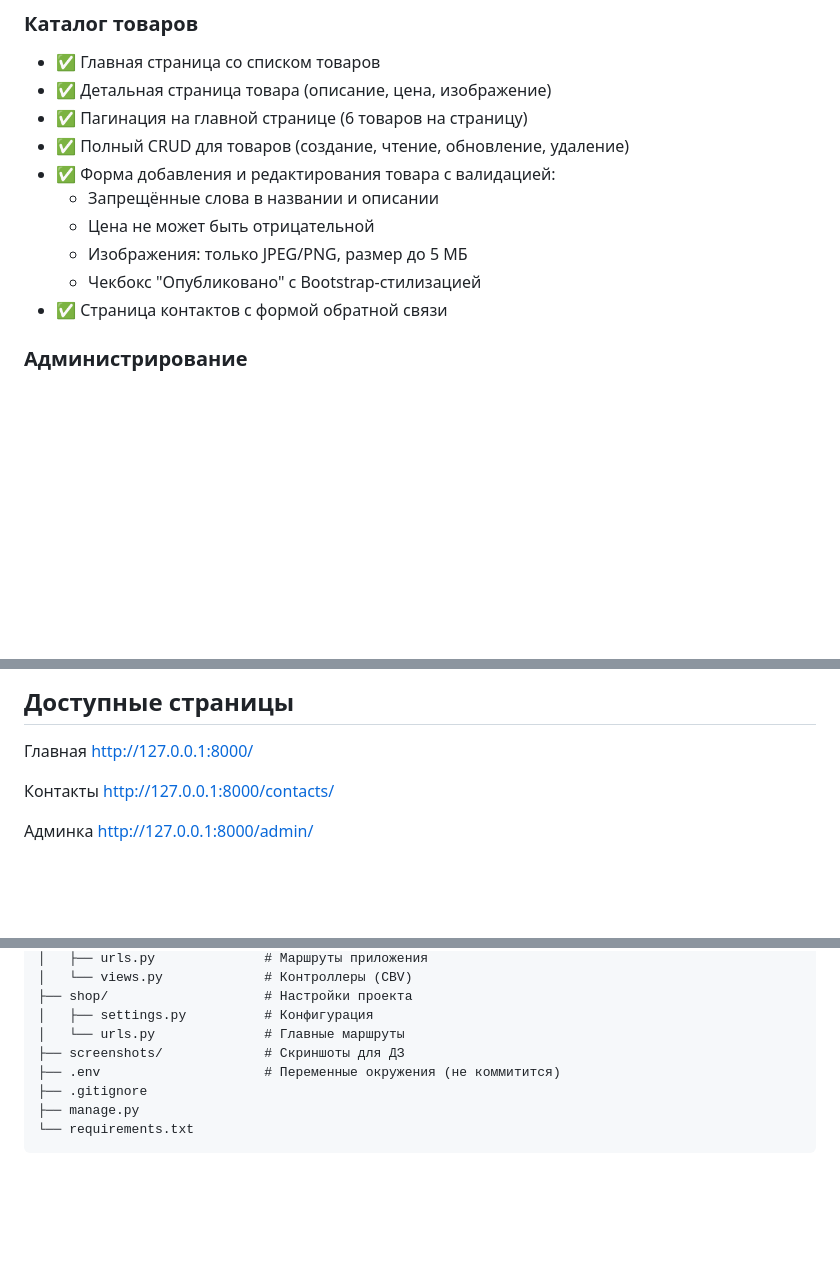
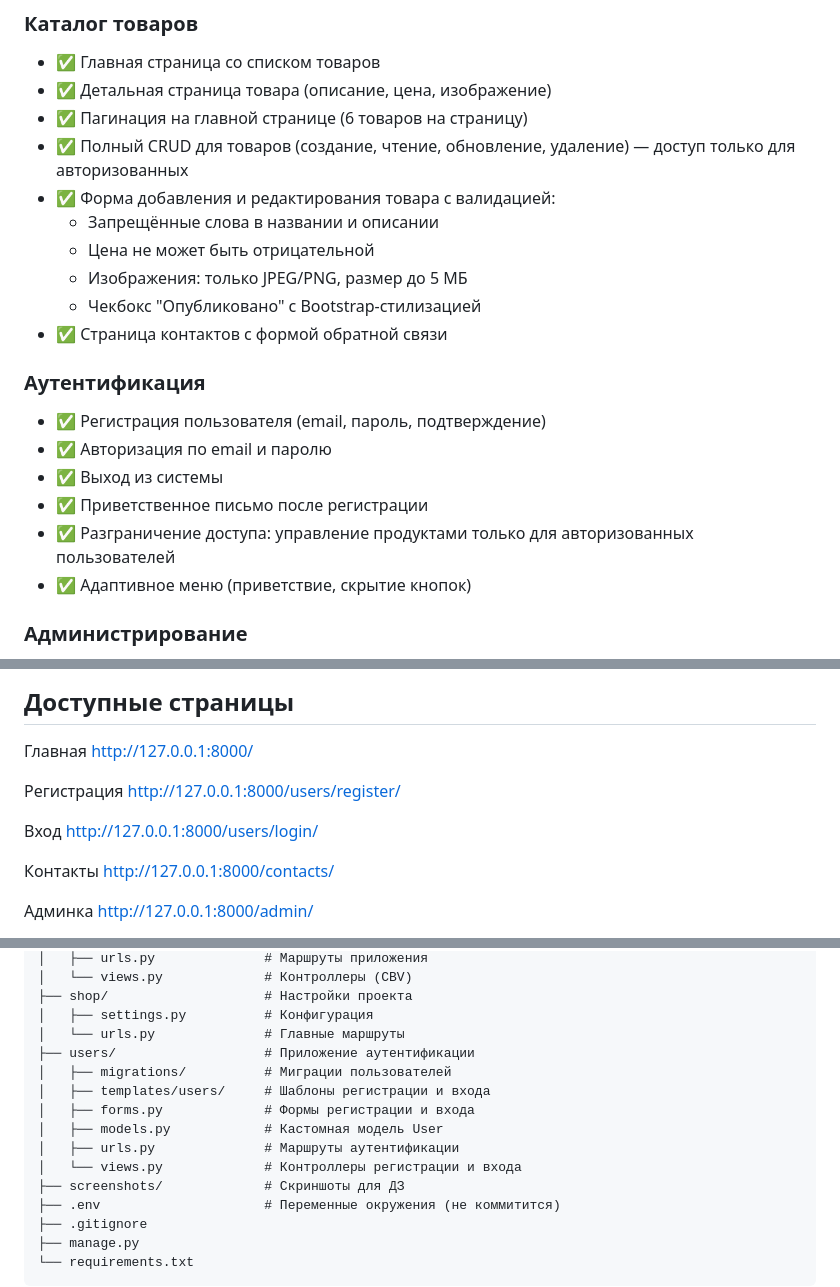
Before and after one commit to bezza8418/django_shop, a Markdown page: README.md, 3 parts joined by grey strips. GitHub-like rendering; blank space fills up the shorter version.

Commit message:
обновлён README: добавлена информация об аутентификации и разграничении доступа

```diff
--- a/README.md
+++ b/README.md
@@ -14,13 +14,21 @@
 - ✅ Главная страница со списком товаров
 - ✅ Детальная страница товара (описание, цена, изображение)
 - ✅ Пагинация на главной странице (6 товаров на страницу)
-- ✅ Полный CRUD для товаров (создание, чтение, обновление, удаление)
+- ✅ Полный CRUD для товаров (создание, чтение, обновление, удаление) — доступ только для авторизованных
 - ✅ Форма добавления и редактирования товара с валидацией:
   - Запрещённые слова в названии и описании
   - Цена не может быть отрицательной
   - Изображения: только JPEG/PNG, размер до 5 МБ
   - Чекбокс "Опубликовано" с Bootstrap-стилизацией
 - ✅ Страница контактов с формой обратной связи
+
+### Аутентификация
+- ✅ Регистрация пользователя (email, пароль, подтверждение)
+- ✅ Авторизация по email и паролю
+- ✅ Выход из системы
+- ✅ Приветственное письмо после регистрации
+- ✅ Разграничение доступа: управление продуктами только для авторизованных пользователей
+- ✅ Адаптивное меню (приветствие, скрытие кнопок)
 
 ### Администрирование
 - ✅ Админ-панель для управления категориями и продуктами
@@ -92,6 +100,10 @@ python manage.py runserver
 
 Главная	        http://127.0.0.1:8000/
 
+Регистрация	http://127.0.0.1:8000/users/register/
+
+Вход	http://127.0.0.1:8000/users/login/
+
 Контакты        http://127.0.0.1:8000/contacts/
 
 Админка	        http://127.0.0.1:8000/admin/
@@ -155,6 +167,13 @@ django_shop/
 ├── shop/                    # Настройки проекта
 │   ├── settings.py          # Конфигурация
 │   └── urls.py              # Главные маршруты
+├── users/                   # Приложение аутентификации
+│   ├── migrations/          # Миграции пользователей
+│   ├── templates/users/     # Шаблоны регистрации и входа
+│   ├── forms.py             # Формы регистрации и входа
+│   ├── models.py            # Кастомная модель User
+│   ├── urls.py              # Маршруты аутентификации
+│   └── views.py             # Контроллеры регистрации и входа
 ├── screenshots/             # Скриншоты для ДЗ
 ├── .env                     # Переменные окружения (не коммитится)
 ├── .gitignore
```
